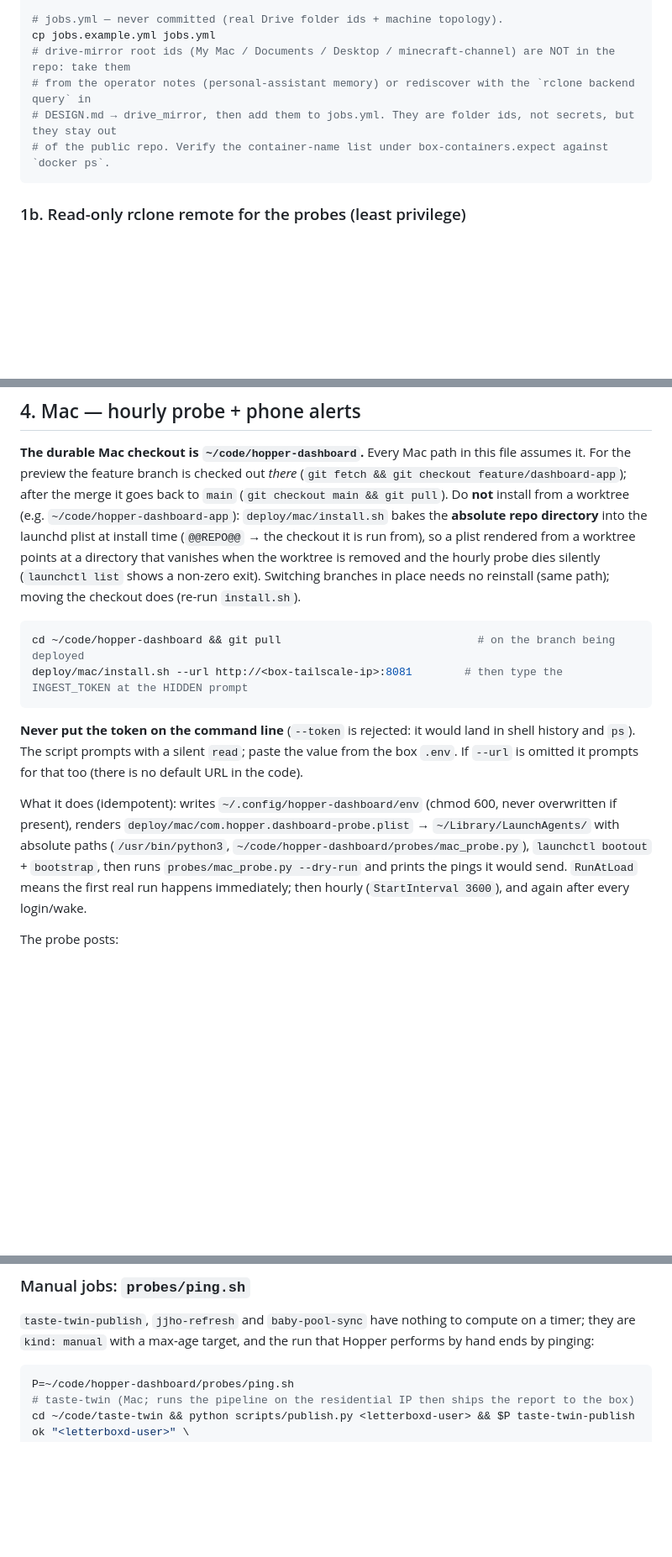
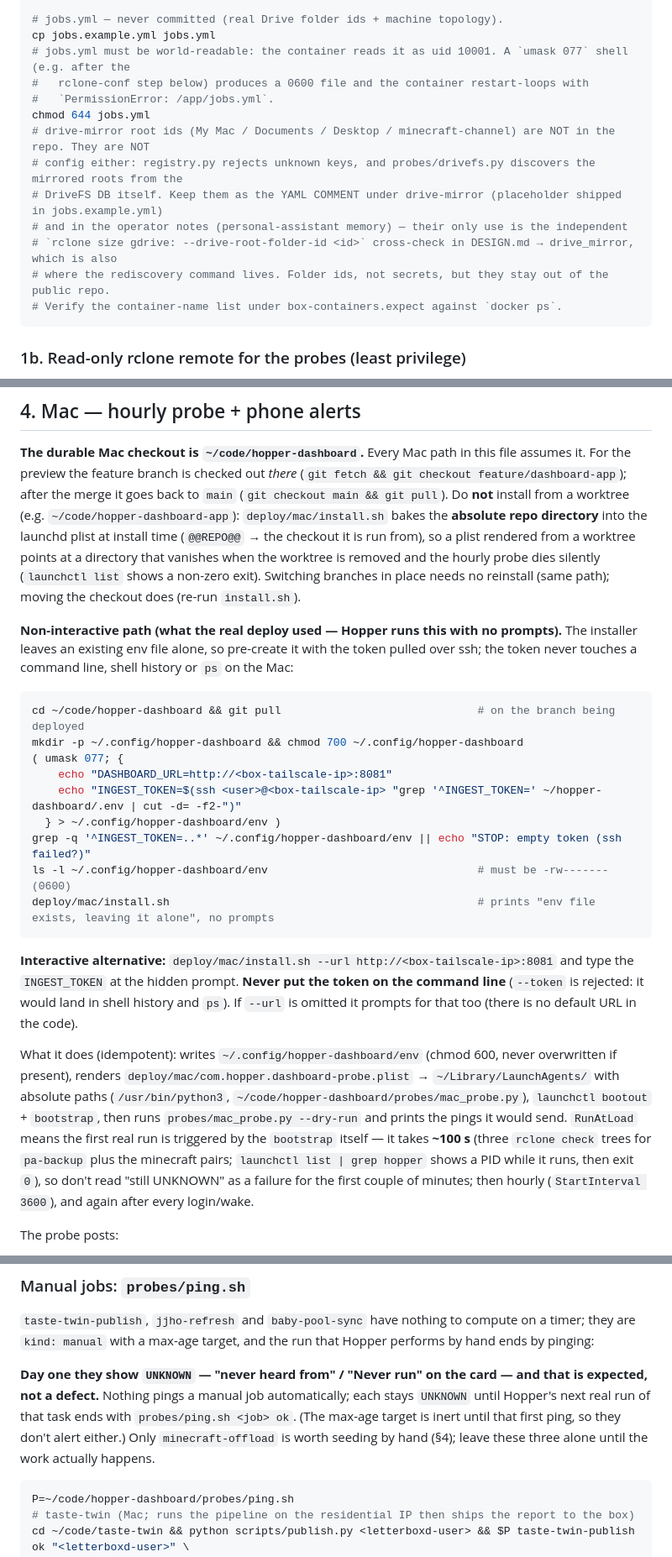
Before and after one commit to Graham-Williams/hopper-dashboard, a Markdown page: DEPLOY.md, 3 parts joined by grey strips. Shown at 84% size. GitHub-like rendering; blank space fills up the shorter version.

````diff
--- a/DEPLOY.md
+++ b/DEPLOY.md
@@ -47,10 +47,17 @@ grep -E '^(APP_PASSWORD|SESSION_SECRET|INGEST_TOKEN|READ_TOKEN)=change-me' .env
 
 # jobs.yml — never committed (real Drive folder ids + machine topology).
 cp jobs.example.yml jobs.yml
-# drive-mirror root ids (My Mac / Documents / Desktop / minecraft-channel) are NOT in the repo: take them
-# from the operator notes (personal-assistant memory) or rediscover with the `rclone backend query` in
-# DESIGN.md → drive_mirror, then add them to jobs.yml. They are folder ids, not secrets, but they stay out
-# of the public repo. Verify the container-name list under box-containers.expect against `docker ps`.
+# jobs.yml must be world-readable: the container reads it as uid 10001. A `umask 077` shell (e.g. after the
+#   rclone-conf step below) produces a 0600 file and the container restart-loops with
+#   `PermissionError: /app/jobs.yml`.
+chmod 644 jobs.yml
+# drive-mirror root ids (My Mac / Documents / Desktop / minecraft-channel) are NOT in the repo. They are NOT
+# config either: registry.py rejects unknown keys, and probes/drivefs.py discovers the mirrored roots from the
+# DriveFS DB itself. Keep them as the YAML COMMENT under drive-mirror (placeholder shipped in jobs.example.yml)
+# and in the operator notes (personal-assistant memory) — their only use is the independent
+# `rclone size gdrive: --drive-root-folder-id <id>` cross-check in DESIGN.md → drive_mirror, which is also
+# where the rediscovery command lives. Folder ids, not secrets, but they stay out of the public repo.
+# Verify the container-name list under box-containers.expect against `docker ps`.
 ```
 
 ### 1b. Read-only rclone remote for the probes (least privilege)
@@ -230,20 +246,35 @@ points at a directory that vanishes when the worktree is removed and the hourly
 (`launchctl list` shows a non-zero exit). Switching branches in place needs no reinstall (same path);
 moving the checkout does (re-run `install.sh`).
 
+**Non-interactive path (what the real deploy used — Hopper runs this with no prompts).** The installer leaves an
+existing env file alone, so pre-create it with the token pulled over ssh; the token never touches a command
+line, shell history or `ps` on the Mac:
+
 ```bash
 cd ~/code/hopper-dashboard && git pull                              # on the branch being deployed
-deploy/mac/install.sh --url http://<box-tailscale-ip>:8081        # then type the INGEST_TOKEN at the HIDDEN prompt
+mkdir -p ~/.config/hopper-dashboard && chmod 700 ~/.config/hopper-dashboard
+( umask 077; {
+    echo "DASHBOARD_URL=http://<box-tailscale-ip>:8081"
+    echo "INGEST_TOKEN=$(ssh <user>@<box-tailscale-ip> "grep '^INGEST_TOKEN=' ~/hopper-dashboard/.env | cut -d= -f2-")"
+  } > ~/.config/hopper-dashboard/env )
+grep -q '^INGEST_TOKEN=..*' ~/.config/hopper-dashboard/env || echo "STOP: empty token (ssh failed?)"
+ls -l ~/.config/hopper-dashboard/env                                # must be -rw------- (0600)
+deploy/mac/install.sh                                               # prints "env file exists, leaving it alone", no prompts
 ```
 
-**Never put the token on the command line** (`--token` is rejected: it would land in shell history and
-`ps`). The script prompts with a silent `read`; paste the value from the box `.env`. If `--url` is omitted it
-prompts for that too (there is no default URL in the code).
+**Interactive alternative:** `deploy/mac/install.sh --url http://<box-tailscale-ip>:8081` and type the
+`INGEST_TOKEN` at the hidden prompt. **Never put the token on the command line** (`--token` is rejected: it
+would land in shell history and `ps`). If `--url` is omitted it prompts for that too (there is no default URL
+in the code).
 
 What it does (idempotent): writes `~/.config/hopper-dashboard/env` (chmod 600, never overwritten if present),
 renders `deploy/mac/com.hopper.dashboard-probe.plist` → `~/Library/LaunchAgents/` with absolute paths
 (`/usr/bin/python3`, `~/code/hopper-dashboard/probes/mac_probe.py`), `launchctl bootout` + `bootstrap`, then
 runs `probes/mac_probe.py --dry-run` and prints the pings it would send. `RunAtLoad` means the first real run
-happens immediately; then hourly (`StartInterval 3600`), and again after every login/wake.
+is triggered by the `bootstrap` itself — it takes **~100 s** (three `rclone check` trees for `pa-backup` plus
+the minecraft pairs; `launchctl list | grep hopper` shows a PID while it runs, then exit `0`), so don't read
+"still UNKNOWN" as a failure for the first couple of minutes; then hourly (`StartInterval 3600`), and again
+after every login/wake.
 
 The probe posts:
 - `pa-backup` — last line of `~/Library/Logs/hopper-backup.log` as an `ok`/`fail` run (**once per new line**,
@@ -305,6 +336,12 @@ would page for the sibling first, then again for the probe.
 `taste-twin-publish`, `jjho-refresh` and `baby-pool-sync` have nothing to compute on a timer; they are
 `kind: manual` with a max-age target, and the run that Hopper performs by hand ends by pinging:
 
+**Day one they show `UNKNOWN` — "never heard from" / "Never run" on the card — and that is expected, not a
+defect.** Nothing pings a manual job automatically; each stays `UNKNOWN` until Hopper's next real run of that
+task ends with `probes/ping.sh <job> ok`. (The max-age target is inert until that first ping, so they don't
+alert either.) Only `minecraft-offload` is worth seeding by hand (§4); leave these three alone until the
+work actually happens.
+
 ```bash
 P=~/code/hopper-dashboard/probes/ping.sh
 # taste-twin (Mac; runs the pipeline on the residential IP then ships the report to the box)
````
Also changed, not shown: other parts of DEPLOY.md (+14 -5 lines), CLAUDE.md (+3 -0 lines), DESIGN.md (+8 -4 lines).
